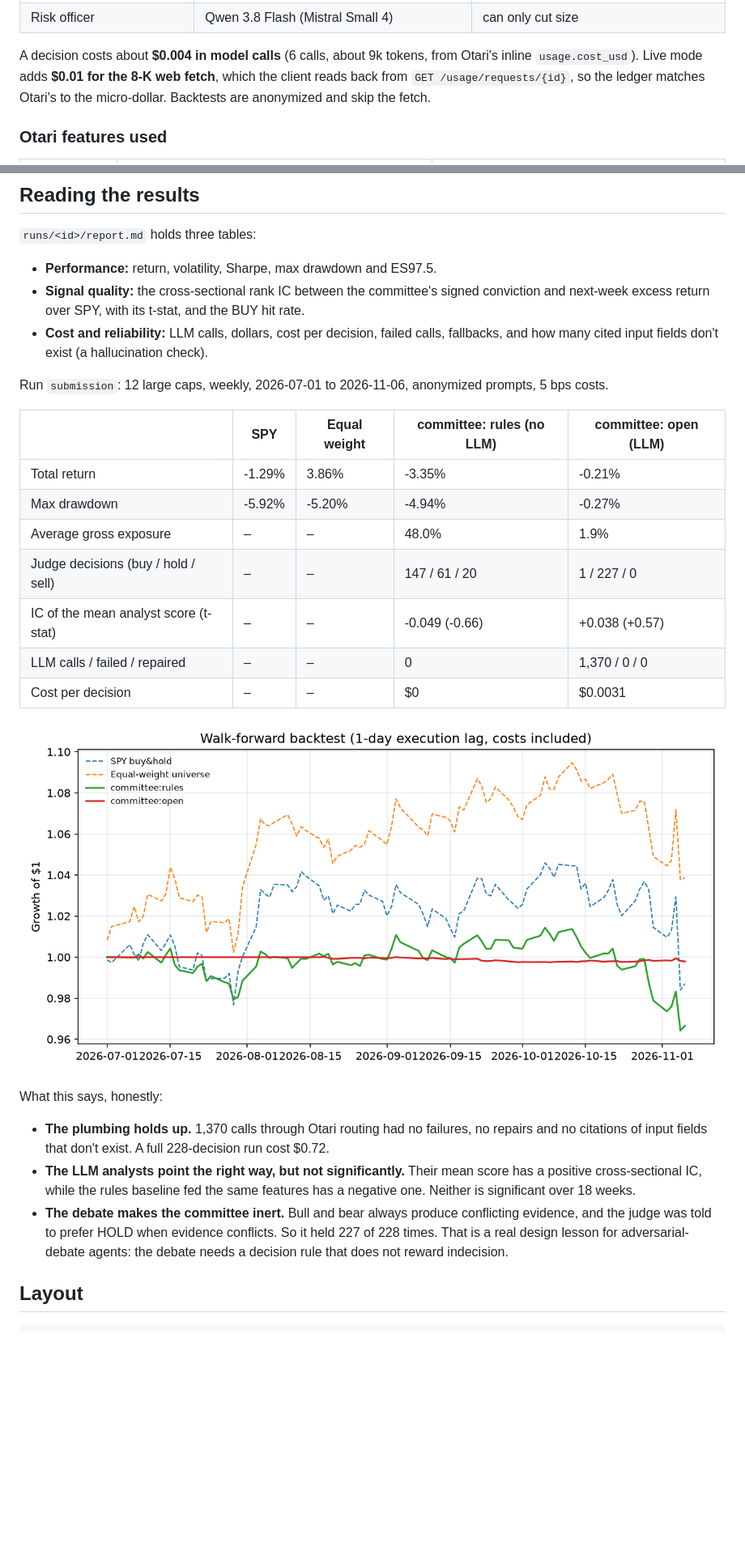
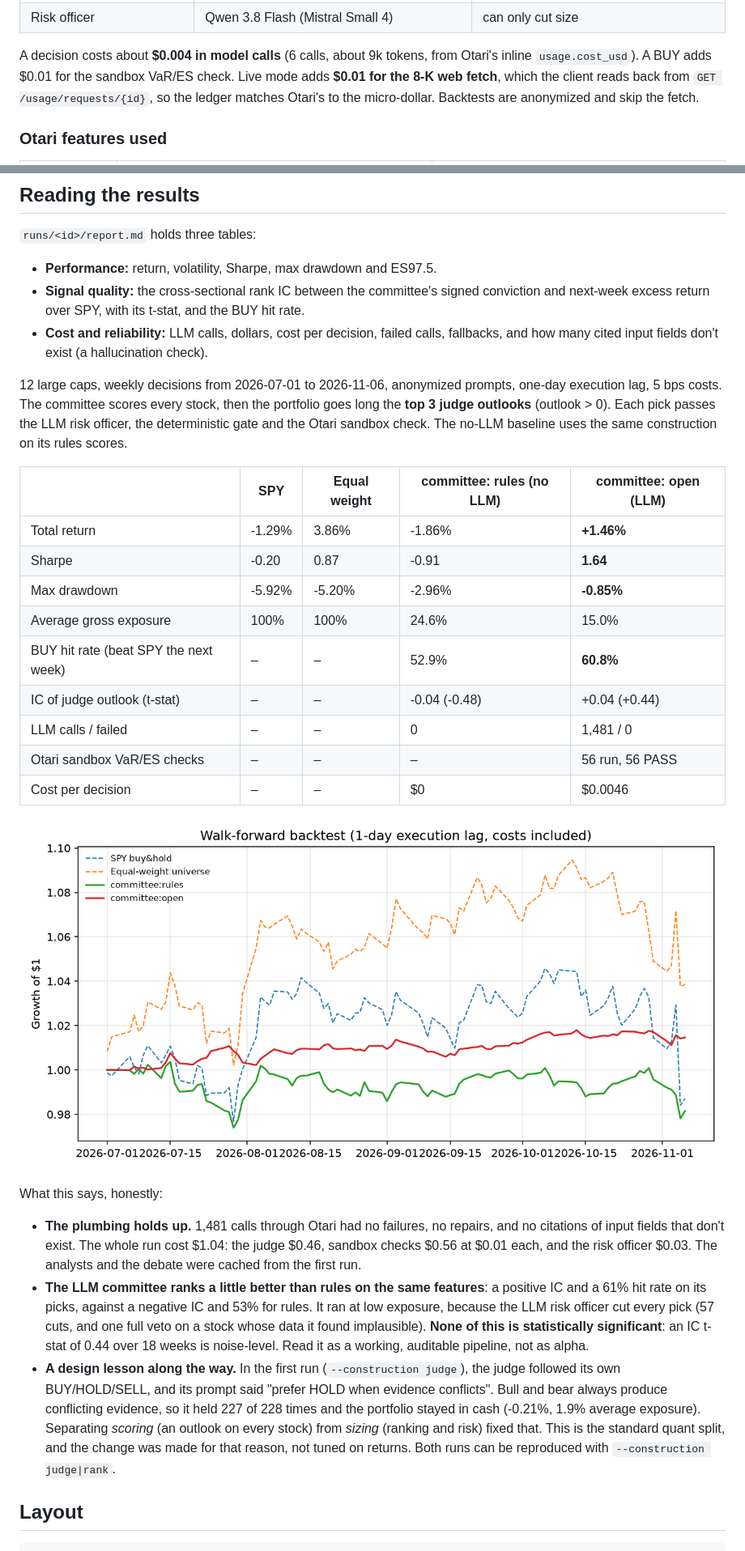
Before and after one commit to bar-art/otari-investment-committee, a Markdown page: README.md, 2 parts joined by grey strips. Shown at 81% size. Rendered like a GitHub page; pictures changed too: docs/equity.png; blank space fills up the shorter version.

```diff
--- a/README.md
+++ b/README.md
@@ -15,7 +15,7 @@ uses **only open-weight models, from four labs, one per job**:
 | Risk officer | Qwen 3.8 Flash (Mistral Small 4) | can only cut size |
 
 A decision costs about **$0.004 in model calls** (6 calls, about 9k tokens, from Otari's inline
-`usage.cost_usd`). Live mode adds **$0.01 for the 8-K web fetch**, which the client reads back from
+`usage.cost_usd`). A BUY adds $0.01 for the sandbox VaR/ES check. Live mode adds **$0.01 for the 8-K web fetch**, which the client reads back from
 `GET /usage/requests/{id}`, so the ledger matches Otari's to the micro-dollar. Backtests are
 anonymized and skip the fetch.
 
@@ -114,31 +114,44 @@ LLM backtests usually leak the future. This one closes four leaks:
 - **Signal quality:** the cross-sectional rank IC between the committee's signed conviction and next-week excess return over SPY, with its t-stat, and the BUY hit rate.
 - **Cost and reliability:** LLM calls, dollars, cost per decision, failed calls, fallbacks, and how many cited input fields don't exist (a hallucination check).
 
-Run `submission`: 12 large caps, weekly, 2026-07-01 to 2026-11-06, anonymized prompts, 5 bps costs.
+12 large caps, weekly decisions from 2026-07-01 to 2026-11-06, anonymized prompts, one-day
+execution lag, 5 bps costs. The committee scores every stock, then the portfolio goes long the
+**top 3 judge outlooks** (outlook > 0). Each pick passes the LLM risk officer, the deterministic
+gate and the Otari sandbox check. The no-LLM baseline uses the same construction on its rules scores.
 
 | | SPY | Equal weight | committee: rules (no LLM) | committee: open (LLM) |
 |---|---|---|---|---|
-| Total return | -1.29% | 3.86% | -3.35% | -0.21% |
-| Max drawdown | -5.92% | -5.20% | -4.94% | -0.27% |
-| Average gross exposure | – | – | 48.0% | 1.9% |
-| Judge decisions (buy / hold / sell) | – | – | 147 / 61 / 20 | 1 / 227 / 0 |
-| IC of the mean analyst score (t-stat) | – | – | -0.049 (-0.66) | +0.038 (+0.57) |
-| LLM calls / failed / repaired | – | – | 0 | 1,370 / 0 / 0 |
-| Cost per decision | – | – | $0 | $0.0031 |
+| Total return | -1.29% | 3.86% | -1.86% | **+1.46%** |
+| Sharpe | -0.20 | 0.87 | -0.91 | **1.64** |
+| Max drawdown | -5.92% | -5.20% | -2.96% | **-0.85%** |
+| Average gross exposure | 100% | 100% | 24.6% | 15.0% |
+| BUY hit rate (beat SPY the next week) | – | – | 52.9% | **60.8%** |
+| IC of judge outlook (t-stat) | – | – | -0.04 (-0.48) | +0.04 (+0.44) |
+| LLM calls / failed | – | – | 0 | 1,481 / 0 |
+| Otari sandbox VaR/ES checks | – | – | – | 56 run, 56 PASS |
+| Cost per decision | – | – | $0 | $0.0046 |
 
 ![equity](docs/equity.png)
 
 What this says, honestly:
 
-- **The plumbing holds up.** 1,370 calls through Otari routing had no failures, no repairs and
-  no citations of input fields that don't exist. A full 228-decision run cost $0.72.
-- **The LLM analysts point the right way, but not significantly.** Their mean score has a
-  positive cross-sectional IC, while the rules baseline fed the same features has a negative
-  one. Neither is significant over 18 weeks.
-- **The debate makes the committee inert.** Bull and bear always produce conflicting evidence,
-  and the judge was told to prefer HOLD when evidence conflicts. So it held 227 of 228 times.
-  That is a real design lesson for adversarial-debate agents: the debate needs a decision rule
-  that does not reward indecision.
+- **The plumbing holds up.** 1,481 calls through Otari had no failures, no repairs, and no
+  citations of input fields that don't exist. The whole run cost $1.04: the judge $0.46,
+  sandbox checks $0.56 at $0.01 each, and the risk officer $0.03. The analysts and the debate
+  were cached from the first run.
+- **The LLM committee ranks a little better than rules on the same features**: a positive IC
+  and a 61% hit rate on its picks, against a negative IC and 53% for rules. It ran at low
+  exposure, because the LLM risk officer cut every pick (57 cuts, and one full veto on a stock
+  whose data it found implausible). **None of this is statistically significant**: an IC
+  t-stat of 0.44 over 18 weeks is noise-level. Read it as a working, auditable pipeline, not
+  as alpha.
+- **A design lesson along the way.** In the first run (`--construction judge`), the judge
+  followed its own BUY/HOLD/SELL, and its prompt said "prefer HOLD when evidence conflicts".
+  Bull and bear always produce conflicting evidence, so it held 227 of 228 times and the
+  portfolio stayed in cash (-0.21%, 1.9% average exposure). Separating *scoring* (an outlook
+  on every stock) from *sizing* (ranking and risk) fixed that. This is the standard quant
+  split, and the change was made for that reason, not tuned on returns. Both runs can be
+  reproduced with `--construction judge|rank`.
 
 ## Layout
 
```
Also changed, not shown: docs/demo_notes.md (+3 -1 lines), docs/otari_evidence.md (+1 -1 lines), 7 other files.
